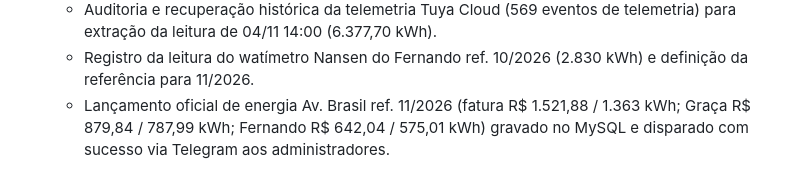
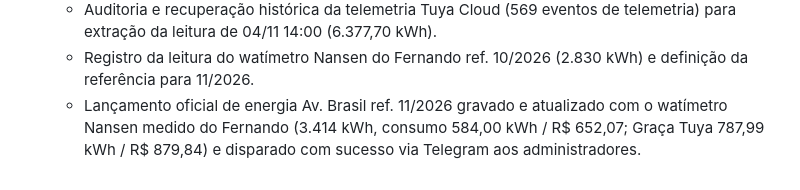
Before and after one commit to wellingtonsponcem/medidores, a Markdown page: HISTORICO.md, the part around the change. GitHub-like rendering.

Commit message:
docs: atualiza lancamento de energia 11/2026 com leitura medida do Fernando

```diff
--- a/HISTORICO.md
+++ b/HISTORICO.md
@@ -43,4 +43,4 @@ Este arquivo registra o histórico de desenvolvimento deste projeto.
   - Lançamento oficial de energia Rua Inhambu ref. 11/2026 (fatura R$ 332,93 / 282 kWh; Mirian R$ 216,05; Rose R$ 116,88) gravado e disparado via Telegram.
   - Auditoria e recuperação histórica da telemetria Tuya Cloud (569 eventos de telemetria) para extração da leitura de 04/11 14:00 (6.377,70 kWh).
   - Registro da leitura do watímetro Nansen do Fernando ref. 10/2026 (2.830 kWh) e definição da referência para 11/2026.
-  - Lançamento oficial de energia Av. Brasil ref. 11/2026 (fatura R$ 1.521,88 / 1.363 kWh; Graça R$ 879,84 / 787,99 kWh; Fernando R$ 642,04 / 575,01 kWh) gravado no MySQL e disparado com sucesso via Telegram aos administradores.
+  - Lançamento oficial de energia Av. Brasil ref. 11/2026 gravado e atualizado com o watímetro Nansen medido do Fernando (3.414 kWh, consumo 584,00 kWh / R$ 652,07; Graça Tuya 787,99 kWh / R$ 879,84) e disparado com sucesso via Telegram aos administradores.
```
